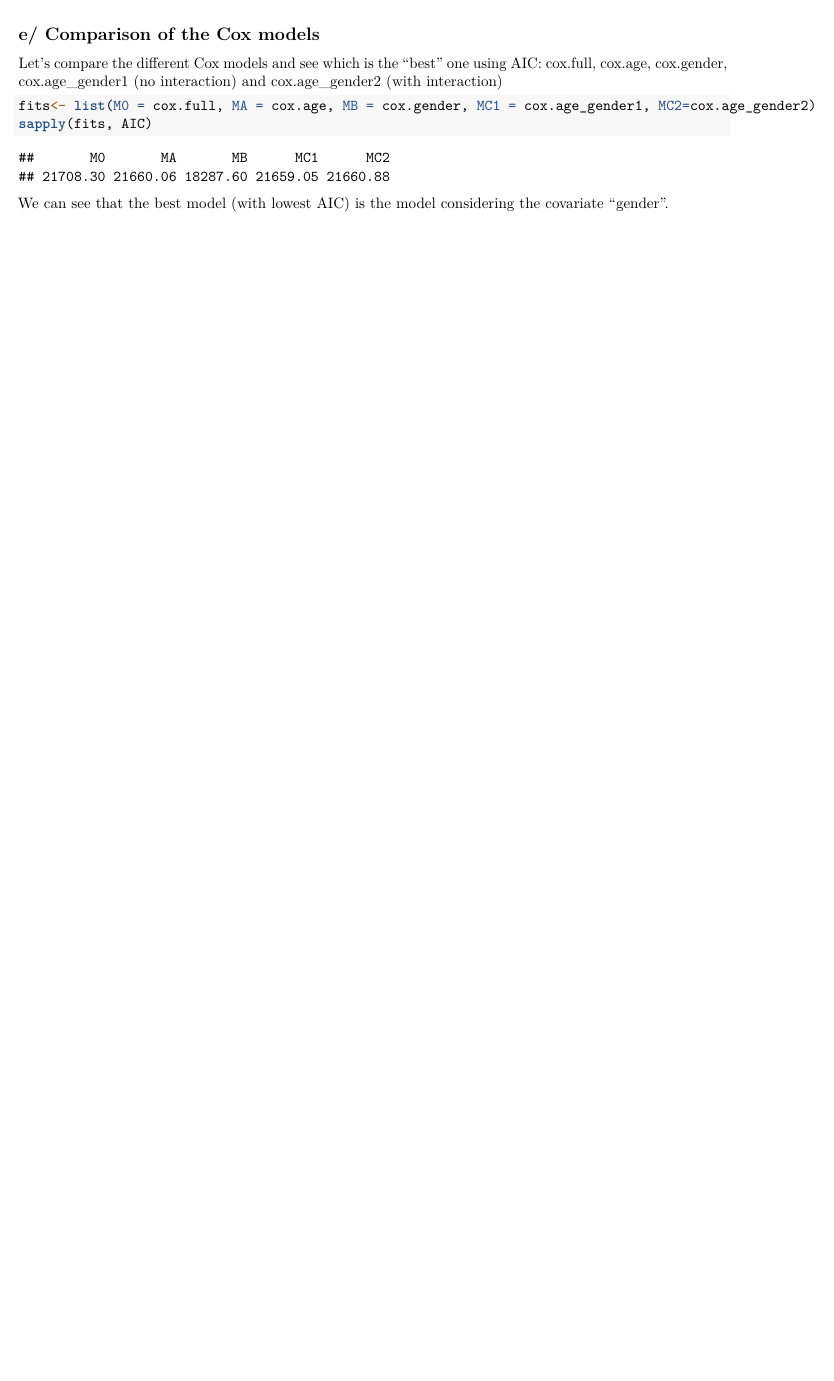
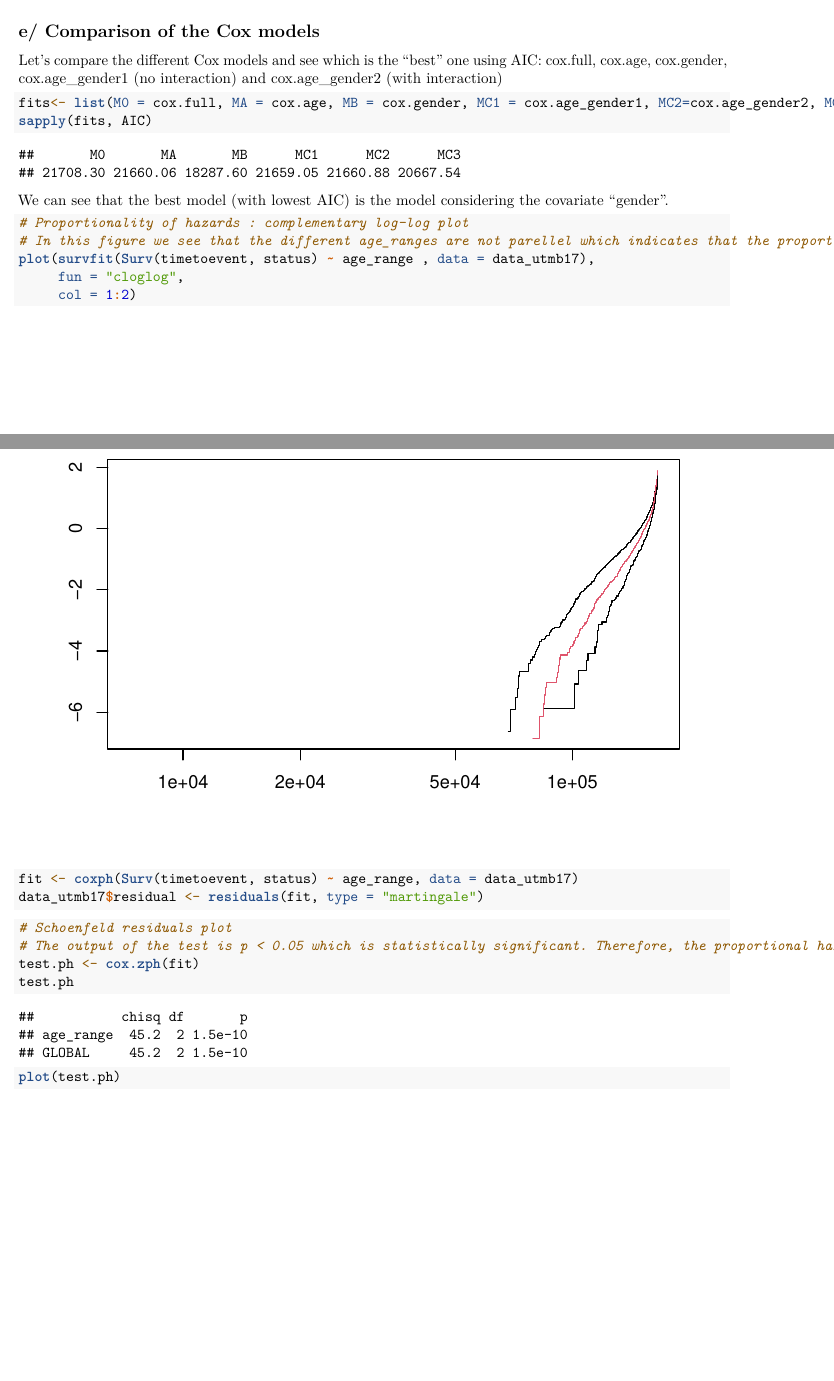
Before and after one commit to dcarriel-dsti/SurvivalSport, an R Markdown document (utmb2017.Rmd): part of page 13 of 13 before the commit and two parts of pages 13 and 14 of 15 after it, the two joined at a grey line, cut so that both start at the same text, the shorter picture padded with empty space. Rendered offline with R 4.5, knitr and Pandoc, then LaTeX, with nearby package versions.

Commit message:
Rajout de diagnostics
Complmentary log-log test
Schoenfeld residuals test

````diff
--- a/utmb2017.Rmd
+++ b/utmb2017.Rmd
@@ -262,7 +268,32 @@ In fact, we observe same results as before meaning that only the covariate age h
 Let's compare the different Cox models and see which is the "best" one using AIC: cox.full, cox.age, cox.gender, cox.age_gender1 (no interaction) and cox.age_gender2 (with interaction)
 
 ```{r}
-fits<- list(M0 = cox.full, MA = cox.age, MB = cox.gender, MC1 = cox.age_gender1, MC2=cox.age_gender2)
+fits<- list(M0 = cox.full, MA = cox.age, MB = cox.gender, MC1 = cox.age_gender1, MC2=cox.age_gender2, MC3 = cox.age_gender3)
 sapply(fits, AIC)
 ```
 We can see that the best model (with lowest AIC) is the model considering the covariate "gender".
+
+
+```{r}
+
+# Proportionality of hazards : complementary log-log plot
+# In this figure we see that the different age_ranges are not parellel which indicates that the proportionality of hazards is not respected
+plot(survfit(Surv(timetoevent, status) ~ age_range , data = data_utmb17),
+     fun = "cloglog",
+     col = 1:2)
+```
+
+
+```{r}
+
+fit <- coxph(Surv(timetoevent, status) ~ age_range, data = data_utmb17)
+data_utmb17$residual <- residuals(fit, type = "martingale")
+```
+
+```{r}
+# Schoenfeld residuals plot
+# The output of the test is p < 0.05 which is statistically significant. Therefore, the proportional hazards assumption is not respected and is in accordance with the complementary log-log plot
+test.ph <- cox.zph(fit)
+test.ph
+plot(test.ph)
+```
````
Also changed, not shown: utmb2017.Rmd (8 more changed lines).
